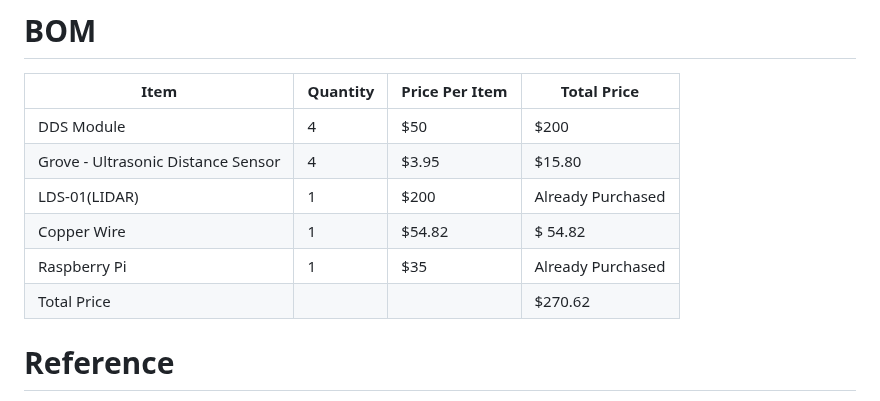
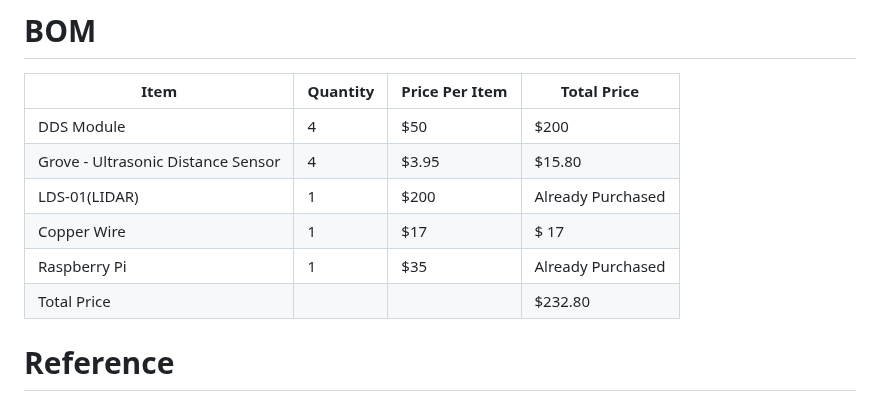
Before and after one commit to Hawk652/Capstone-Guidance-Robot, a Markdown page: Documentation/Signoffs/Safety Subsystem.md, the part around the change. GitHub-like rendering.

Commit message:
Update Safety Subsystem.md
made a mistake the first time now redoing my change

```diff
--- a/Documentation/Signoffs/Safety Subsystem.md
+++ b/Documentation/Signoffs/Safety Subsystem.md
@@ -101,9 +101,9 @@ Grove - Ultrasonic Distance Sensor, Proximity Sensor, and the Raspberry Pi will
 |DDS Module   |4|$50|$200 |        |
 |Grove - Ultrasonic Distance Sensor  |4|$3.95| $15.80    |
 |LDS-01(LIDAR)| 1 |$200|Already Purchased
-|Copper Wire |1|$54.82| $ 54.82   |
+|Copper Wire |1|$17| $ 17  |
 |Raspberry Pi |1|$35 |Already Purchased  |
-|Total Price|||$270.62|
+|Total Price|||$232.80|
 #    Reference
 
 “Capacitive omnidirectional position sensor using a quarter wave resonator,” IEEE Xplore. [Online]. Available: https://ieeexplore.ieee.org/document/9827944. [Accessed: 21-Nov-2022].
```
